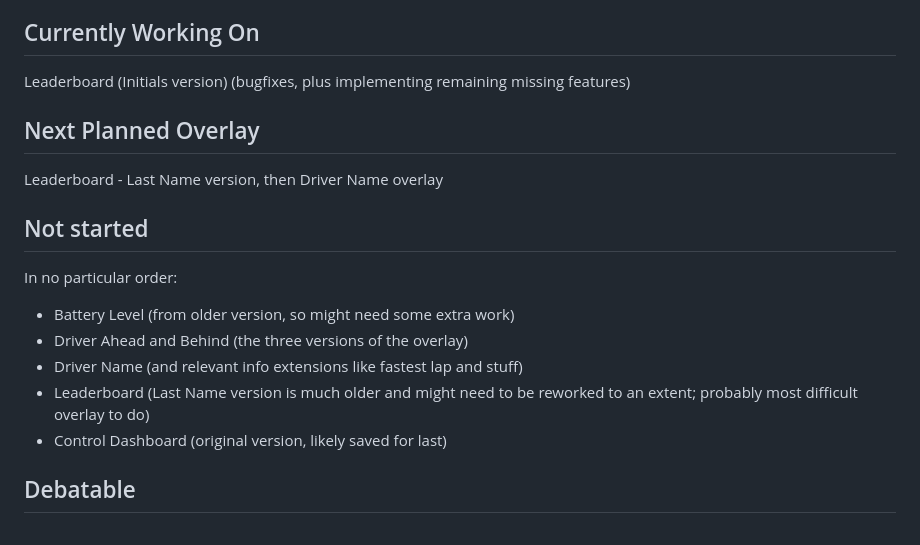
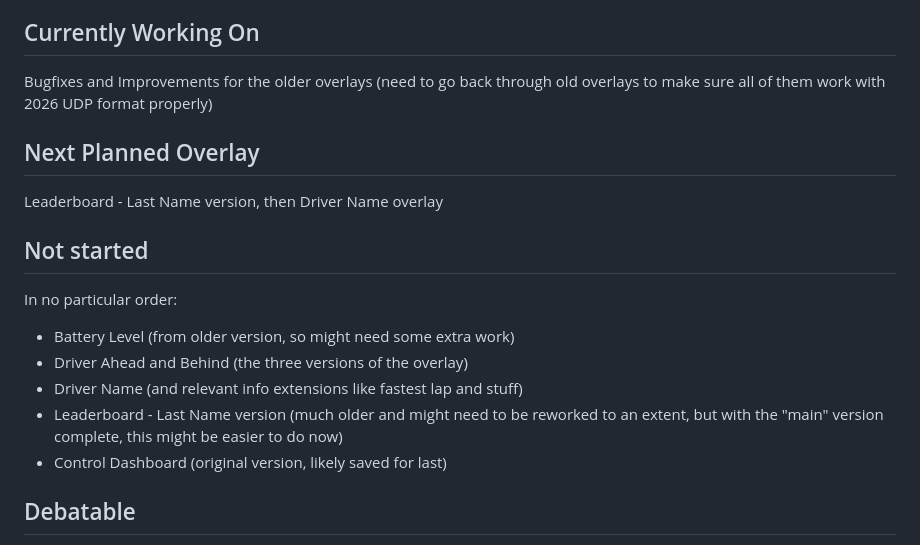
Before and after one commit to mantazzo/F1TV-HUD-Reworked, a Markdown page: TODO.md, the part around one of its changes. Rendered like a GitHub page.

```diff
--- a/TODO.md
+++ b/TODO.md
@@ -124,7 +129,7 @@
 
 ## Currently Working On
 
-Leaderboard (Initials version) (bugfixes, plus implementing remaining missing features)
+Bugfixes and Improvements for the older overlays (need to go back through old overlays to make sure all of them work with 2026 UDP format properly)
 
 ## Next Planned Overlay
 
@@ -136,7 +141,7 @@ In no particular order:
 - Battery Level (from older version, so might need some extra work)
 - Driver Ahead and Behind (the three versions of the overlay)
 - Driver Name (and relevant info extensions like fastest lap and stuff)
-- Leaderboard (Last Name version is much older and might need to be reworked to an extent; probably most difficult overlay to do)
+- Leaderboard - Last Name version (much older and might need to be reworked to an extent, but with the "main" version complete, this might be easier to do now)
 - Control Dashboard (original version, likely saved for last)
 
 ## Debatable
```
Also changed, not shown: other parts of TODO.md (+19 -14 lines).
